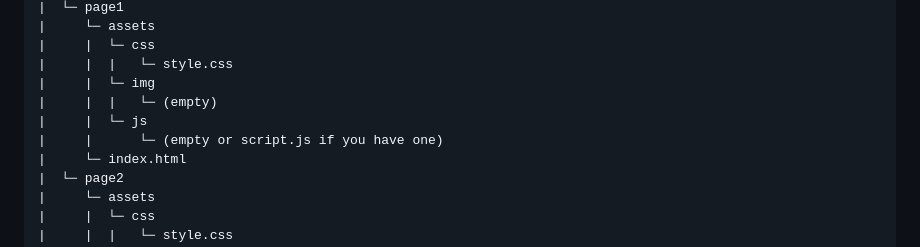
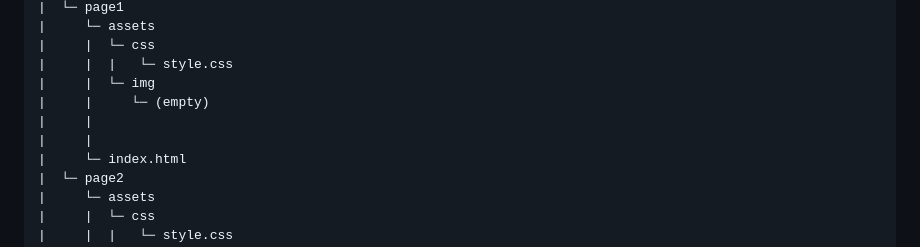
Before and after one commit to Abeleops/WD-Seatwork---1, a Markdown page: readme.md, the part around the change. GitHub-like rendering.

```diff
--- a/readme.md
+++ b/readme.md
@@ -115,9 +115,9 @@ WD-SEATWORK--1
 |     |  └─ css
 |     |  |   └─ style.css
 |     |  └─ img
-|     |  |   └─ (empty)
-|     |  └─ js
-|     |      └─ (empty or script.js if you have one)
+|     |     └─ (empty)
+|     |
+|     |
 |     └─ index.html
 |  └─ page2
 |     └─ assets
```
